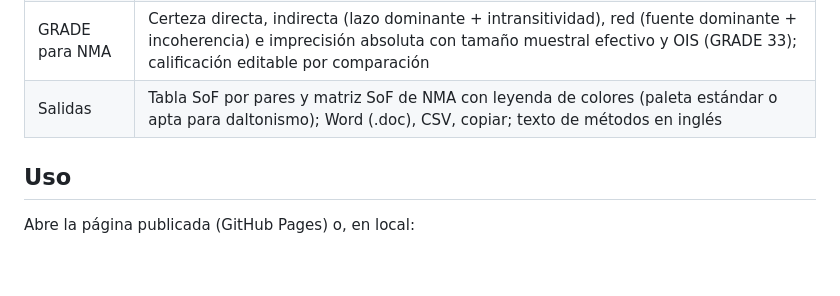
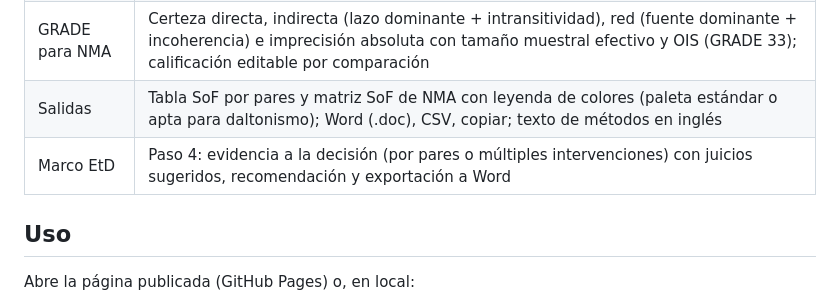
Before and after one commit to Danielferguz/metagrade, a Markdown page: README.md, the part around the change. Rendered like a GitHub page; blank space fills up the shorter version.

Commit message:
README: mention EtD step
Co-Authored-By: Claude Opus 5.5 <noreply@anthropic.com>
Claude-Session: https://claude.ai/code/session_0151NiR2nszRBfeeGhoh7u6A

```diff
--- a/README.md
+++ b/README.md
@@ -14,6 +14,7 @@ Todo se calcula en el navegador: los datos no salen de tu computadora. No requie
 | GRADE por pares | Umbral MID o nulo sobre efectos absolutos; sugerencias por dominio (riesgo de sesgo por peso, inconsistencia por lado del umbral, indirectness, imprecisión con OIS y cociente de IC, sesgo de publicación, subir certeza) editables con justificación |
 | GRADE para NMA | Certeza directa, indirecta (lazo dominante + intransitividad), red (fuente dominante + incoherencia) e imprecisión absoluta con tamaño muestral efectivo y OIS (GRADE 33); calificación editable por comparación |
 | Salidas | Tabla SoF por pares y matriz SoF de NMA con leyenda de colores (paleta estándar o apta para daltonismo); Word (.doc), CSV, copiar; texto de métodos en inglés |
+| Marco EtD | Paso 4: evidencia a la decisión (por pares o múltiples intervenciones) con juicios sugeridos, recomendación y exportación a Word |
 
 ## Uso
 
```
